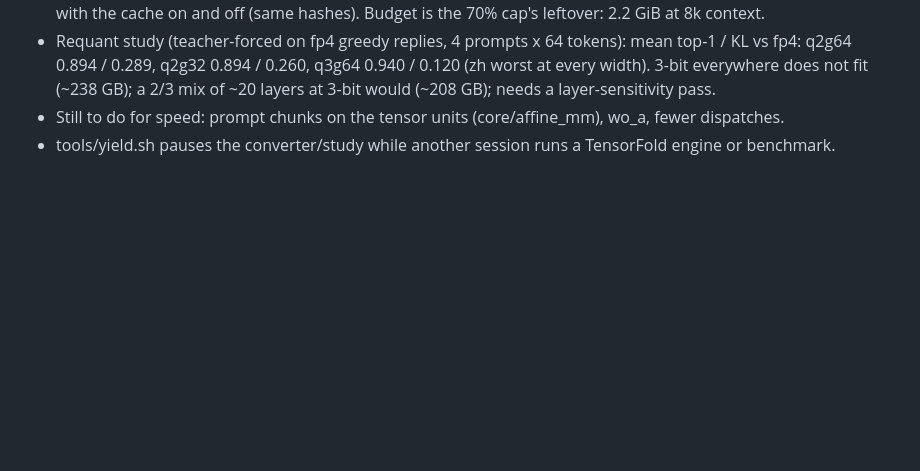
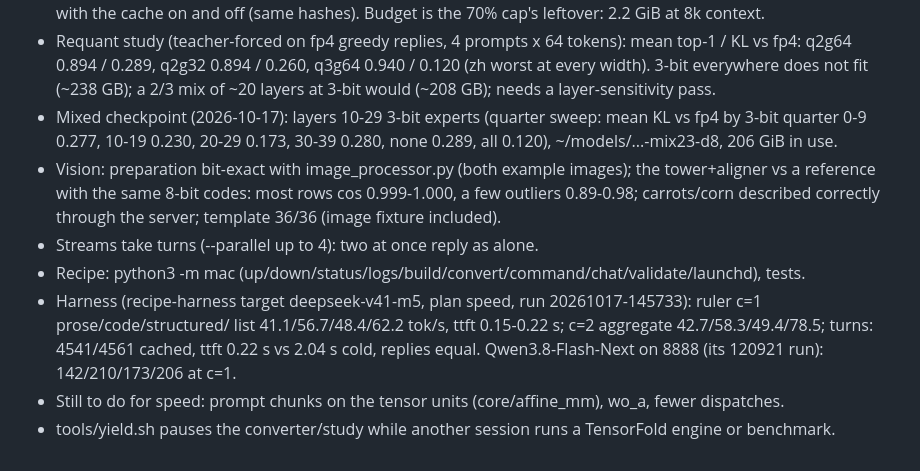
Before and after one commit to BobClawblaw/deepseek-v41-flash-mlx-m5-ultra, a Markdown page: PLAN.md, the part around the change. Drawn GitHub-style; blank space fills up the shorter version.

Commit message:
Plan: mixed checkpoint, vision, streams, recipe, harness speed

```diff
--- a/PLAN.md
+++ b/PLAN.md
@@ -96,5 +96,15 @@ top-1 agreement and logit error against the shipped fp4 weights).
 - Requant study (teacher-forced on fp4 greedy replies, 4 prompts x 64 tokens): mean top-1 / KL vs fp4:
   q2g64 0.894 / 0.289, q2g32 0.894 / 0.260, q3g64 0.940 / 0.120 (zh worst at every width). 3-bit everywhere does
   not fit (~238 GB); a 2/3 mix of ~20 layers at 3-bit would (~208 GB); needs a layer-sensitivity pass.
+- Mixed checkpoint (2026-10-17): layers 10-29 3-bit experts (quarter sweep: mean KL vs fp4 by 3-bit quarter
+  0-9 0.277, 10-19 0.230, 20-29 0.173, 30-39 0.280, none 0.289, all 0.120), ~/models/...-mix23-d8, 206 GiB in use.
+- Vision: preparation bit-exact with image_processor.py (both example images); the tower+aligner vs a reference with
+  the same 8-bit codes: most rows cos 0.999-1.000, a few outliers 0.89-0.98; carrots/corn described correctly
+  through the server; template 36/36 (image fixture included).
+- Streams take turns (--parallel up to 4): two at once reply as alone.
+- Recipe: python3 -m mac (up/down/status/logs/build/convert/command/chat/validate/launchd), tests.
+- Harness (recipe-harness target deepseek-v41-m5, plan speed, run 20261017-145733): ruler c=1 prose/code/structured/
+  list 41.1/56.7/48.4/62.2 tok/s, ttft 0.15-0.22 s; c=2 aggregate 42.7/58.3/49.4/78.5; turns: 4541/4561 cached,
+  ttft 0.22 s vs 2.04 s cold, replies equal. Qwen3.8-Flash-Next on 8888 (its 120921 run): 142/210/173/206 at c=1.
 - Still to do for speed: prompt chunks on the tensor units (core/affine_mm), wo_a, fewer dispatches.
 - tools/yield.sh pauses the converter/study while another session runs a TensorFold engine or benchmark.
```
